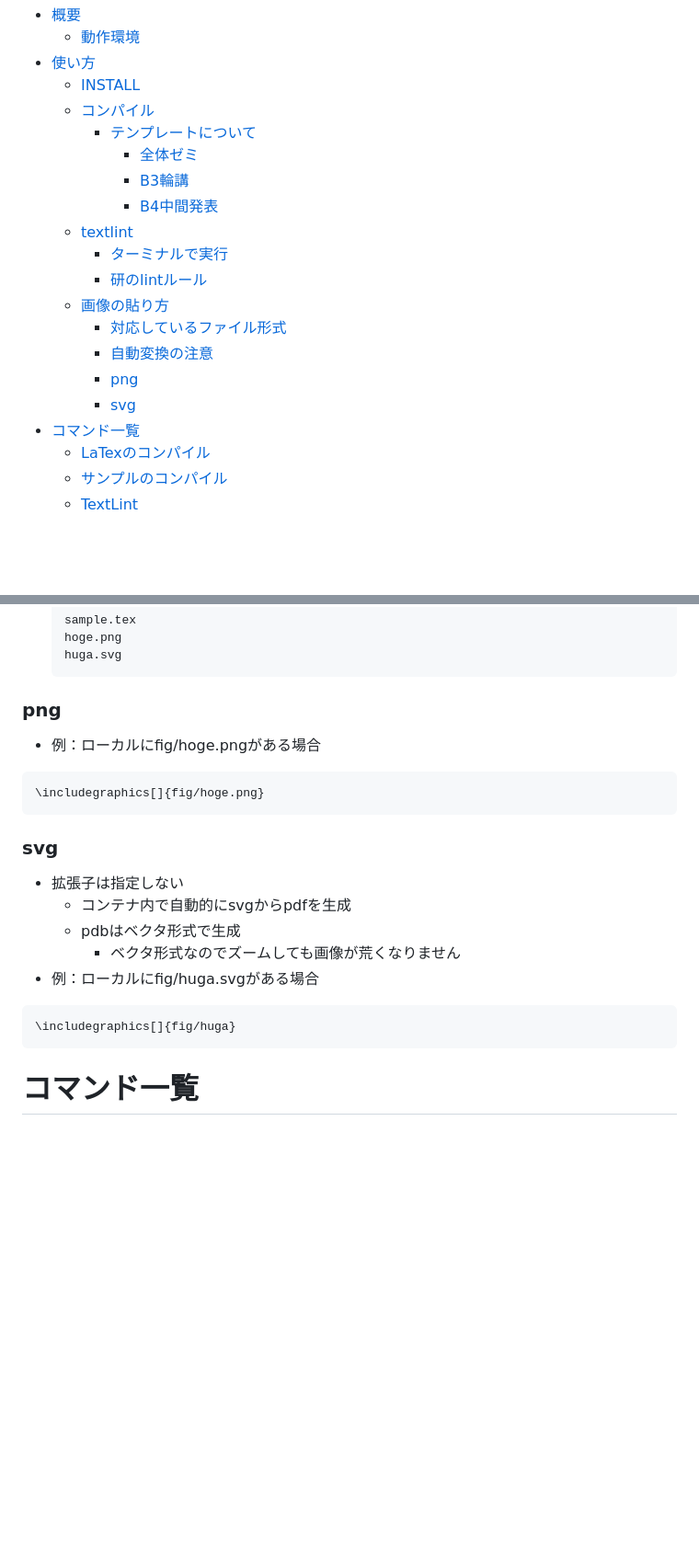
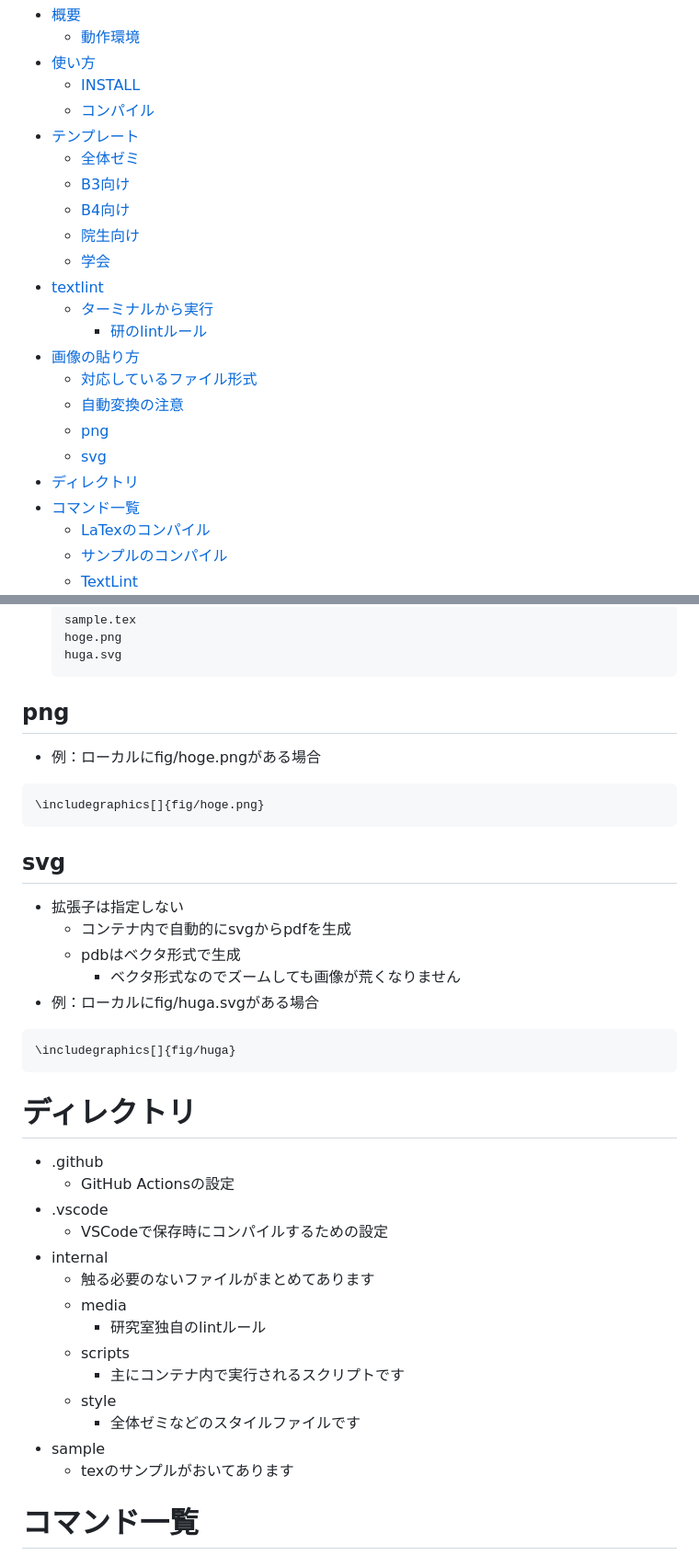
Before and after one commit to mouri-lab/semi-latex, a Markdown page: README.md, 2 parts joined by grey strips. Shown at 92% size. GitHub-like rendering; blank space fills up the shorter version.

````diff
--- a/README.md
+++ b/README.md
@@ -4,18 +4,21 @@
 - [使い方](#使い方)
   - [INSTALL](#install)
   - [コンパイル](#コンパイル)
-    - [テンプレートについて](#テンプレートについて)
-      - [全体ゼミ](#全体ゼミ)
-      - [B3輪講](#b3輪講)
-      - [B4中間発表](#b4中間発表)
-  - [textlint](#textlint)
-    - [ターミナルで実行](#ターミナルで実行)
+- [テンプレート](#テンプレート)
+  - [全体ゼミ](#全体ゼミ)
+  - [B3向け](#b3向け)
+  - [B4向け](#b4向け)
+  - [院生向け](#院生向け)
+  - [学会](#学会)
+- [textlint](#textlint)
+  - [ターミナルから実行](#ターミナルから実行)
     - [研のlintルール](#研のlintルール)
-  - [画像の貼り方](#画像の貼り方)
-    - [対応しているファイル形式](#対応しているファイル形式)
-    - [自動変換の注意](#自動変換の注意)
-    - [png](#png)
-    - [svg](#svg)
+- [画像の貼り方](#画像の貼り方)
+  - [対応しているファイル形式](#対応しているファイル形式)
+  - [自動変換の注意](#自動変換の注意)
+  - [png](#png)
+  - [svg](#svg)
+- [ディレクトリ](#ディレクトリ)
 - [コマンド一覧](#コマンド一覧)
   - [LaTexのコンパイル](#latexのコンパイル)
   - [サンプルのコンパイル](#サンプルのコンパイル)
@@ -157,13 +177,13 @@ make lint-fix
     hoge.png
     huga.svg
     ```
-### png
+## png
 * 例：ローカルにfig/hoge.pngがある場合
 ```
 \includegraphics[]{fig/hoge.png}
 ```
 
-### svg
+## svg
 * 拡張子は指定しない
   * コンテナ内で自動的にsvgからpdfを生成
   * pdbはベクタ形式で生成
@@ -172,6 +192,23 @@ make lint-fix
 ```
 \includegraphics[]{fig/huga}
 ```
+
+# ディレクトリ
+* .github
+  * GitHub Actionsの設定
+* .vscode
+  * VSCodeで保存時にコンパイルするための設定
+* internal
+  * 触る必要のないファイルがまとめてあります
+  * media
+    * 研究室独自のlintルール
+  * scripts
+    * 主にコンテナ内で実行されるスクリプトです
+  * style
+    * 全体ゼミなどのスタイルファイルです
+* sample
+  * texのサンプルがおいてあります
+
 
 # コマンド一覧
 
````
Also changed, not shown: other parts of README.md (+34 -17 lines).
